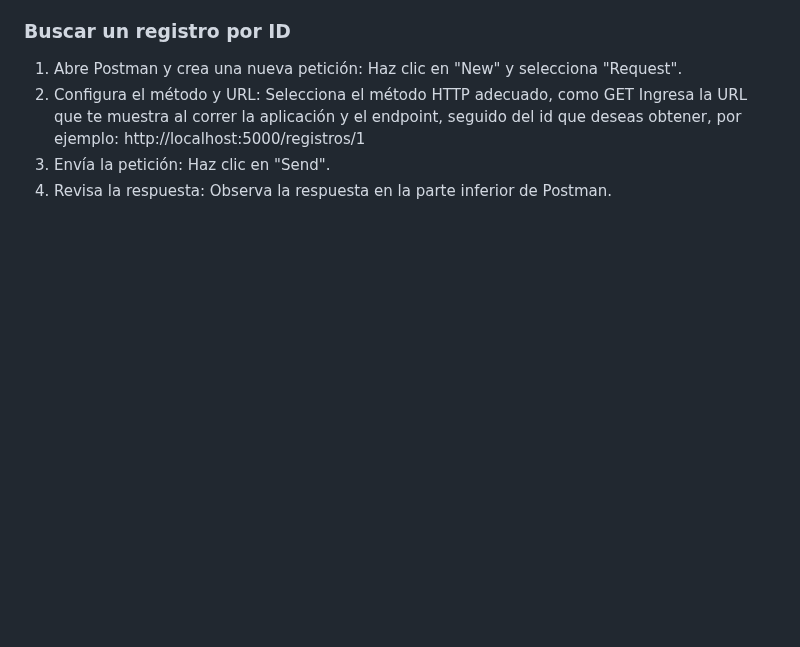
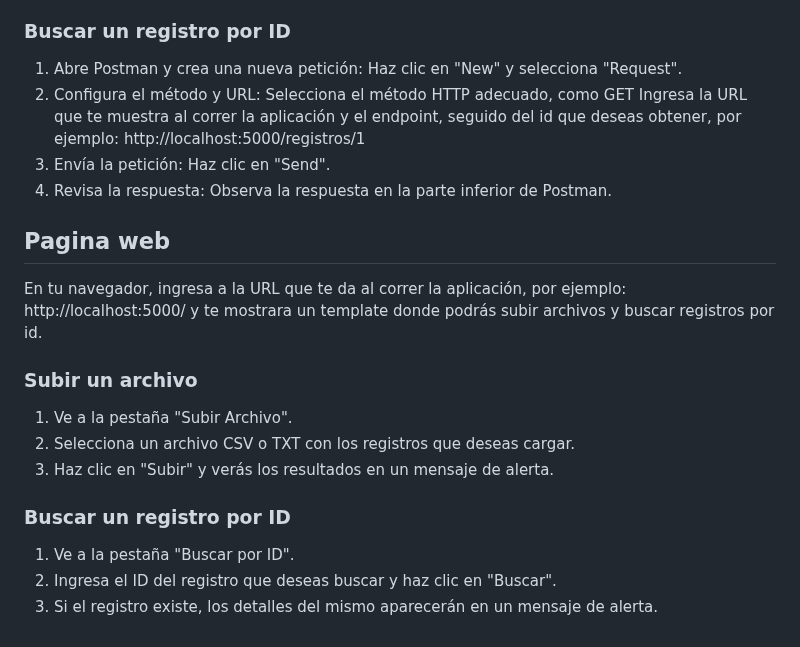
Before and after one commit to DFrausto97/prueba-t-cnica, a Markdown page: README.md, the part around the change. Drawn GitHub-style; blank space fills up the shorter version.

```diff
--- a/README.md
+++ b/README.md
@@ -118,3 +118,19 @@ Instrucciones sobre cómo utilizar la aplicación una vez configurada.
    Haz clic en "Send".
 4. Revisa la respuesta:
    Observa la respuesta en la parte inferior de Postman.
+
+## Pagina web
+
+En tu navegador, ingresa a la URL que te da al correr la aplicación, por ejemplo: http://localhost:5000/ y te mostrara un template donde podrás subir archivos y buscar registros por id.
+
+### Subir un archivo
+
+1. Ve a la pestaña "Subir Archivo".
+2. Selecciona un archivo CSV o TXT con los registros que deseas cargar.
+3. Haz clic en "Subir" y verás los resultados en un mensaje de alerta.
+
+### Buscar un registro por ID
+
+1. Ve a la pestaña "Buscar por ID".
+2. Ingresa el ID del registro que deseas buscar y haz clic en "Buscar".
+3. Si el registro existe, los detalles del mismo aparecerán en un mensaje de alerta.
```
